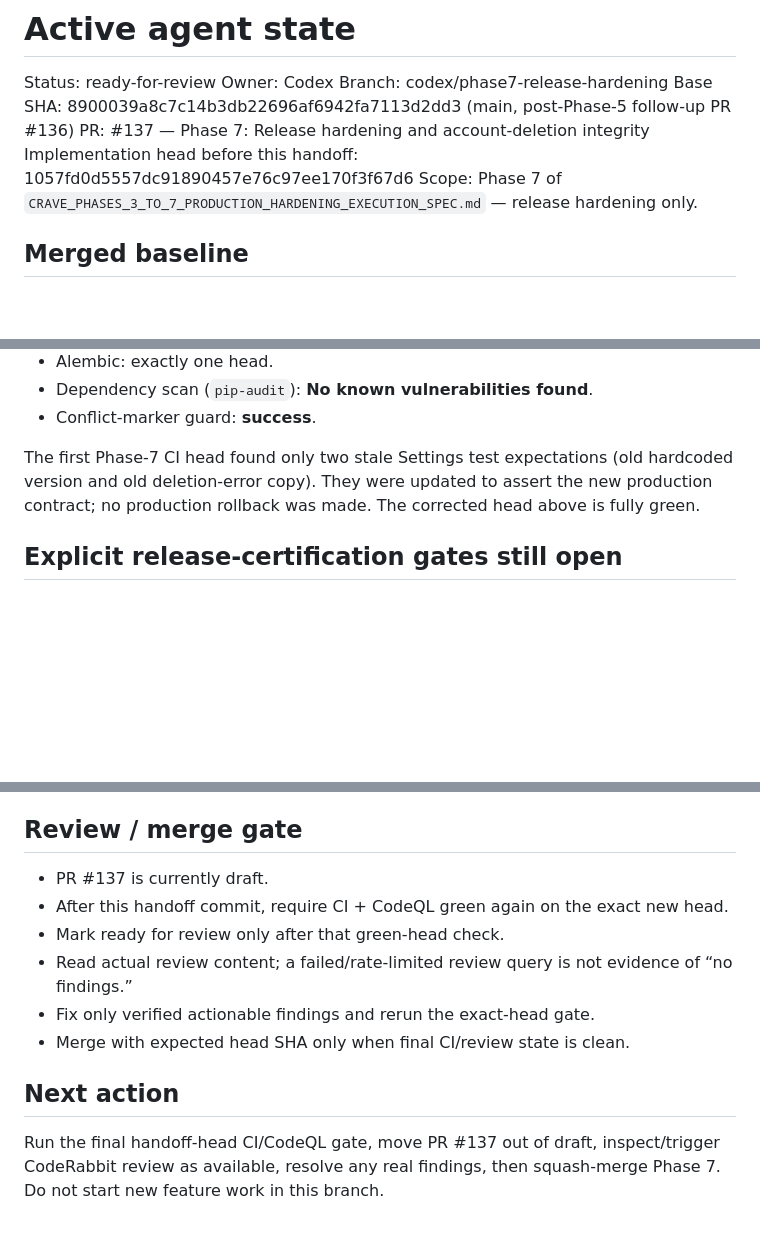
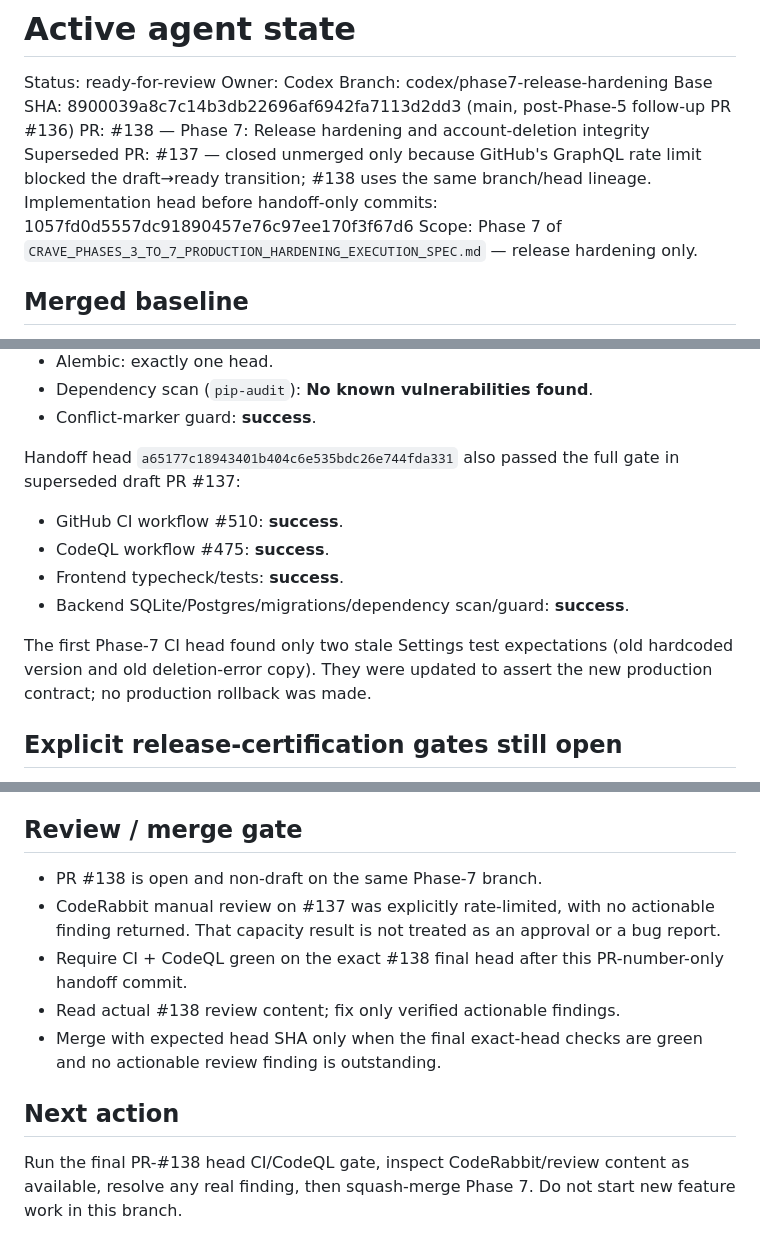
Before and after one commit to Lavish213/CRAVE, a Markdown page: .agent-bridge/STATE.md, 3 parts joined by grey strips. Drawn GitHub-style; blank space fills up the shorter version.

Commit message:
Phase 7: point final handoff at review-ready PR

```diff
--- a/.agent-bridge/STATE.md
+++ b/.agent-bridge/STATE.md
@@ -4,8 +4,9 @@ Status: ready-for-review
 Owner: Codex
 Branch: codex/phase7-release-hardening
 Base SHA: 8900039a8c7c14b3db22696af6942fa7113d2dd3 (main, post-Phase-5 follow-up PR #136)
-PR: #137 — Phase 7: Release hardening and account-deletion integrity
-Implementation head before this handoff: 1057fd0d5557dc91890457e76c97ee170f3f67d6
+PR: #138 — Phase 7: Release hardening and account-deletion integrity
+Superseded PR: #137 — closed unmerged only because GitHub's GraphQL rate limit blocked the draft→ready transition; #138 uses the same branch/head lineage.
+Implementation head before handoff-only commits: 1057fd0d5557dc91890457e76c97ee170f3f67d6
 Scope: Phase 7 of `CRAVE_PHASES_3_TO_7_PRODUCTION_HARDENING_EXECUTION_SPEC.md` — release hardening only.
 
 ## Merged baseline
@@ -60,7 +61,14 @@ Exact implementation head `1057fd0d5557dc91890457e76c97ee170f3f67d6` passed:
 - Dependency scan (`pip-audit`): **No known vulnerabilities found**.
 - Conflict-marker guard: **success**.
 
-The first Phase-7 CI head found only two stale Settings test expectations (old hardcoded version and old deletion-error copy). They were updated to assert the new production contract; no production rollback was made. The corrected head above is fully green.
+Handoff head `a65177c18943401b404c6e535bdc26e744fda331` also passed the full gate in superseded draft PR #137:
+
+- GitHub CI workflow #510: **success**.
+- CodeQL workflow #475: **success**.
+- Frontend typecheck/tests: **success**.
+- Backend SQLite/Postgres/migrations/dependency scan/guard: **success**.
+
+The first Phase-7 CI head found only two stale Settings test expectations (old hardcoded version and old deletion-error copy). They were updated to assert the new production contract; no production rollback was made.
 
 ## Explicit release-certification gates still open
 
@@ -78,13 +86,12 @@ Phase 7 code hardening can merge with these residuals documented, but CRAVE must
 
 ## Review / merge gate
 
-- PR #137 is currently draft.
-- After this handoff commit, require CI + CodeQL green again on the exact new head.
-- Mark ready for review only after that green-head check.
-- Read actual review content; a failed/rate-limited review query is not evidence of “no findings.”
-- Fix only verified actionable findings and rerun the exact-head gate.
-- Merge with expected head SHA only when final CI/review state is clean.
+- PR #138 is open and non-draft on the same Phase-7 branch.
+- CodeRabbit manual review on #137 was explicitly rate-limited, with no actionable finding returned. That capacity result is not treated as an approval or a bug report.
+- Require CI + CodeQL green on the exact #138 final head after this PR-number-only handoff commit.
+- Read actual #138 review content; fix only verified actionable findings.
+- Merge with expected head SHA only when the final exact-head checks are green and no actionable review finding is outstanding.
 
 ## Next action
 
-Run the final handoff-head CI/CodeQL gate, move PR #137 out of draft, inspect/trigger CodeRabbit review as available, resolve any real findings, then squash-merge Phase 7. Do not start new feature work in this branch.
+Run the final PR-#138 head CI/CodeQL gate, inspect CodeRabbit/review content as available, resolve any real finding, then squash-merge Phase 7. Do not start new feature work in this branch.
```
